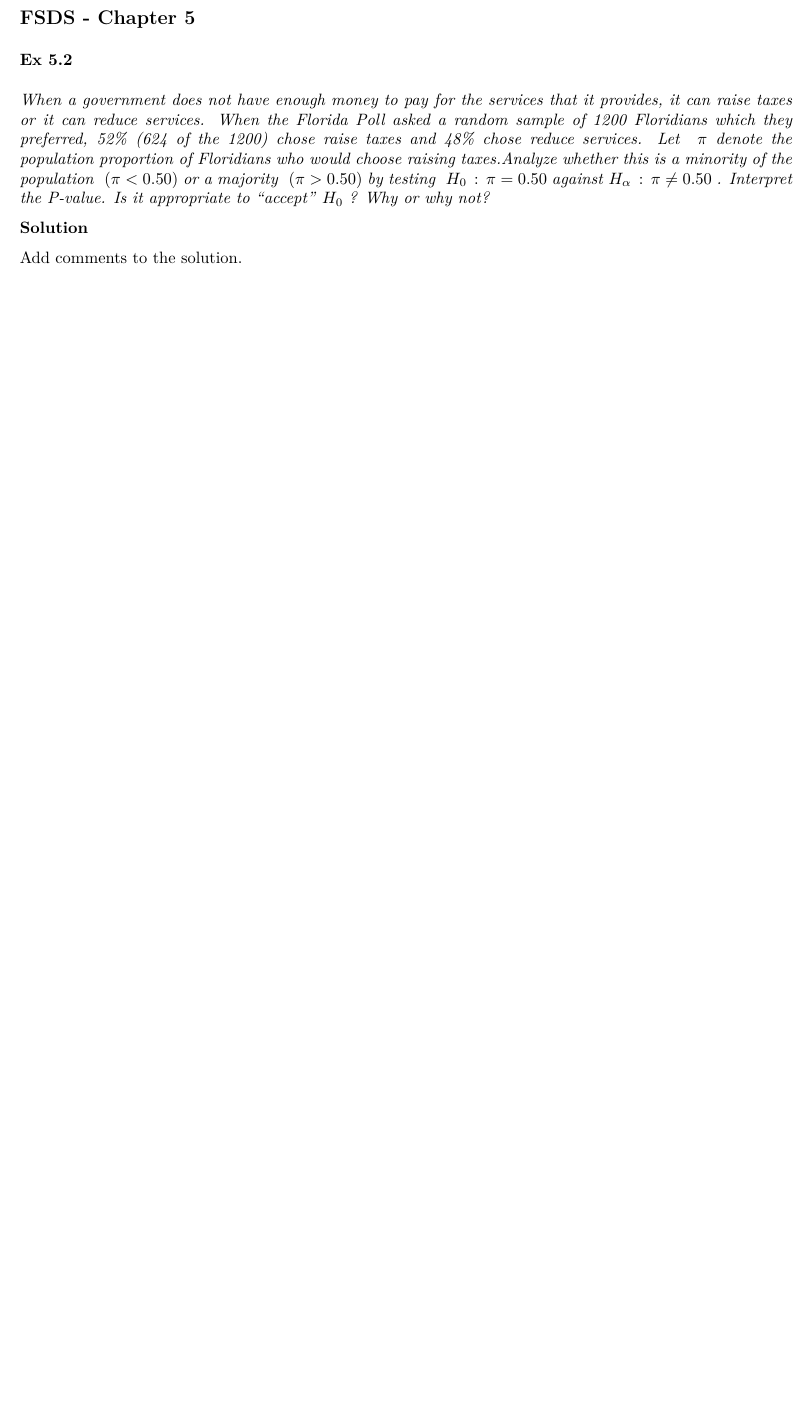
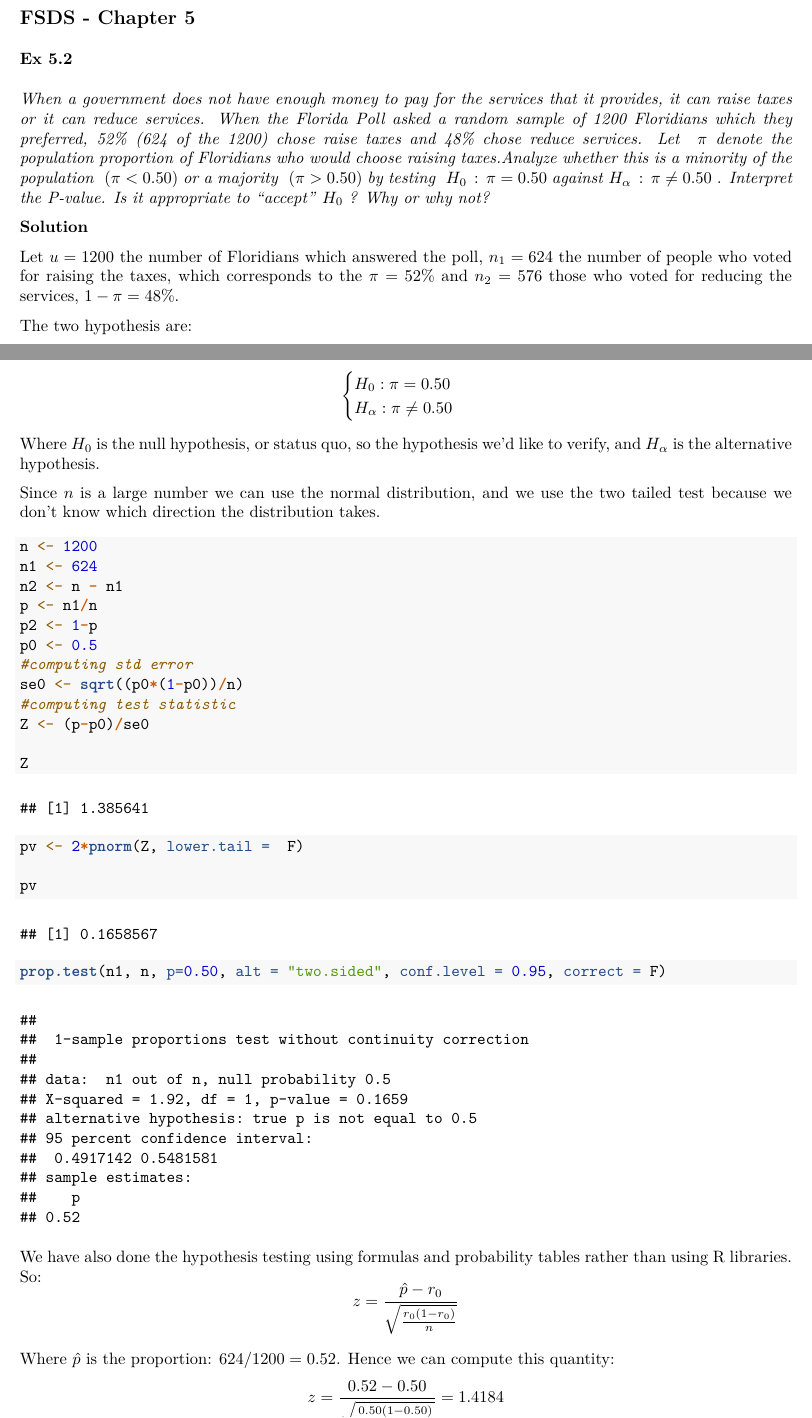
Before and after one commit to eruoppolo/StatHw2, an R Markdown document (GroupA_HM2.Rmd): part of page 18 of 22 before the commit and two parts of pages 19 and 20 of 24 after it, the two joined at a grey line, cut so that both start at the same text, the shorter picture padded with empty space. The pictures show the output file GroupA_HM2.pdf that the author committed with the source.

Commit message:
Aggiunti es I

````diff
--- a/GroupA_HM2.Rmd
+++ b/GroupA_HM2.Rmd
@@ -569,4 +593,42 @@ So, $n = \frac{1}{M^2}$ approximately.
 
 **Solution**
 
-Add comments to the solution.
+Let $u=1200$ the number of Floridians which answered the poll, $n_1=624$ the number of people who voted for raising the taxes, which corresponds to the $\pi = 52\%$ and $n_2=576$ those who voted for reducing the services, $1-\pi = 48\%$.
+
+The two hypothesis are:
+
+$$ \begin{cases}H_0 : \pi=0.50 \\
+H_\alpha:\pi\neq 0.50
+\end{cases} $$
+
+Where $H_0$ is the null hypothesis, or status quo, so the hypothesis we'd like to verify, and $H_\alpha$ is the alternative hypothesis.
+
+Since $n$ is a large number we can use the normal distribution, and we use the two tailed test because we don't know which direction the distribution takes.
+
+```{r}
+n <- 1200
+n1 <- 624
+n2 <- n - n1
+p <- n1/n
+p2 <- 1-p
+p0 <- 0.5
+#computing std error
+se0 <- sqrt((p0*(1-p0))/n)
+#computing test statistic
+Z <- (p-p0)/se0
+
+Z
+
+pv <- 2*pnorm(Z, lower.tail =  F)
+
+pv
+
+prop.test(n1, n, p=0.50, alt = "two.sided", conf.level = 0.95, correct = F)
+```
+
+
+We have also done the hypothesis testing using formulas and probability tables rather than using R libraries. So:
+$$ z=\frac{\hat{p}-r_0}{\sqrt{\frac{r_0(1-r_0)}{n}}}$$
+
+Where $\hat{p}$ is the proportion: $624/1200=0.52$. Hence we can compute this quantity:
+$$ z=\frac{0.52-0.50}{\sqrt{\frac{0.50(1-0.50)}{1200}}}=1.4184 $$
````
Also changed, not shown: GroupA_HM2.pdf, GroupA_HM2.Rmd (36 more changed lines).
